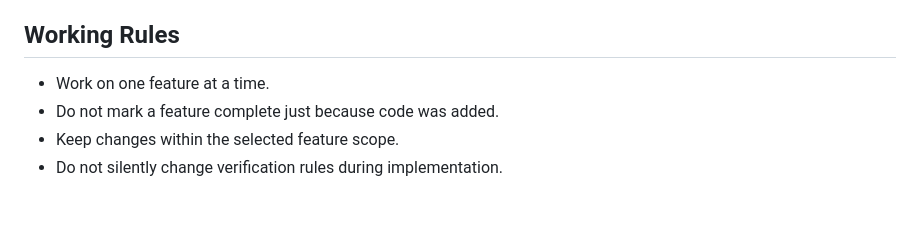
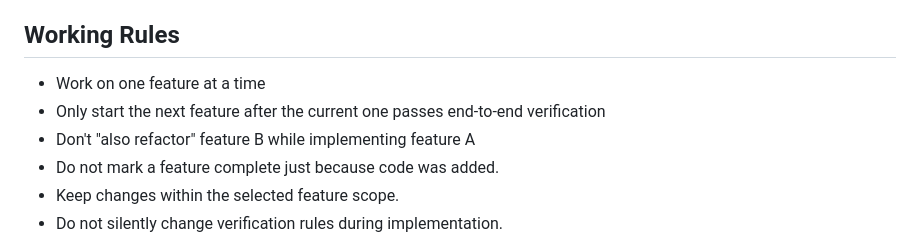
Before and after one commit to yumoyum0/knowledge-base, a Markdown page: AGENTS.md, the part around the change. Drawn GitHub-style; blank space fills up the shorter version.

```diff
--- a/AGENTS.md
+++ b/AGENTS.md
@@ -97,7 +97,9 @@ Both init scripts export `GIT_CONFIG_GLOBAL` pointing to the project-local
 
 ## Working Rules
 
-- Work on one feature at a time.
+- Work on one feature at a time
+- Only start the next feature after the current one passes end-to-end verification
+- Don't "also refactor" feature B while implementing feature A
 - Do not mark a feature complete just because code was added.
 - Keep changes within the selected feature scope.
 - Do not silently change verification rules during implementation.
```
Also changed, not shown: exercises/Task Atomization.md (added, +186 -0 lines).
